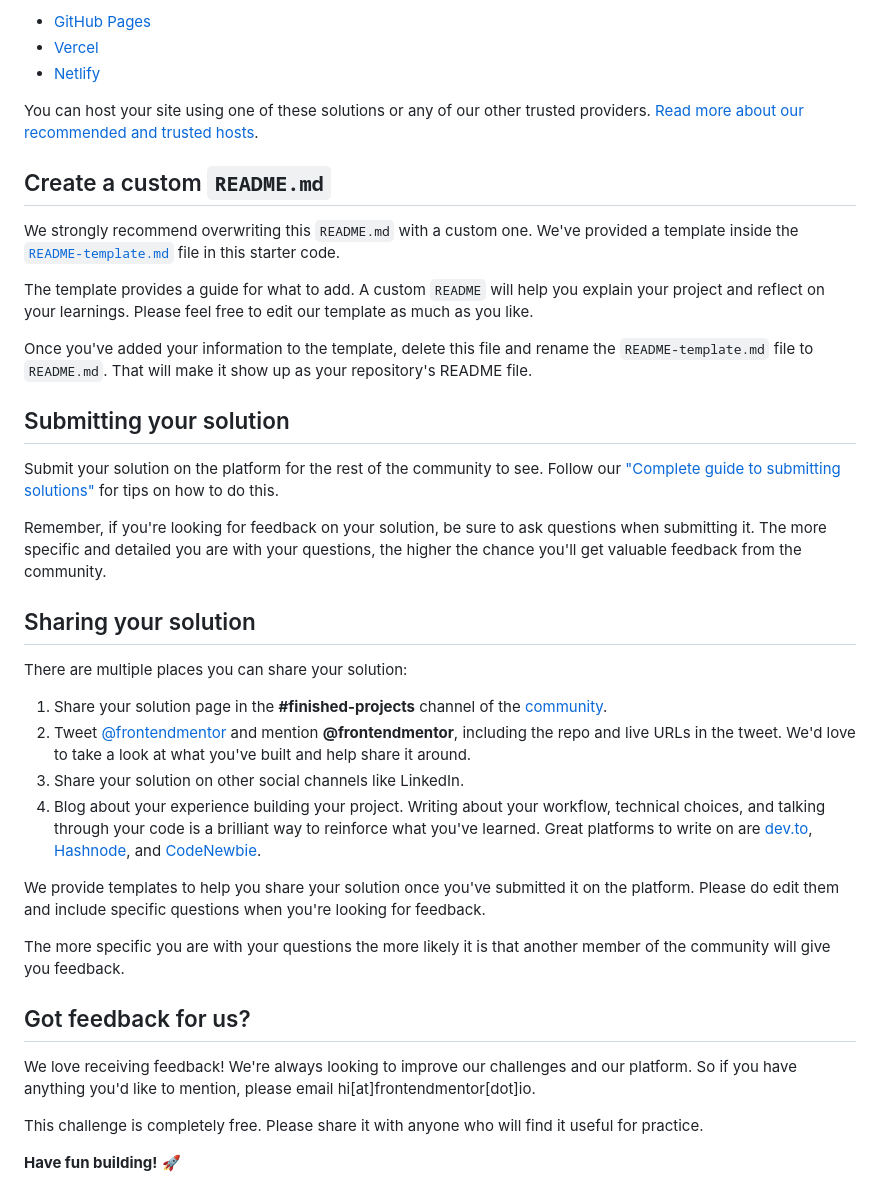
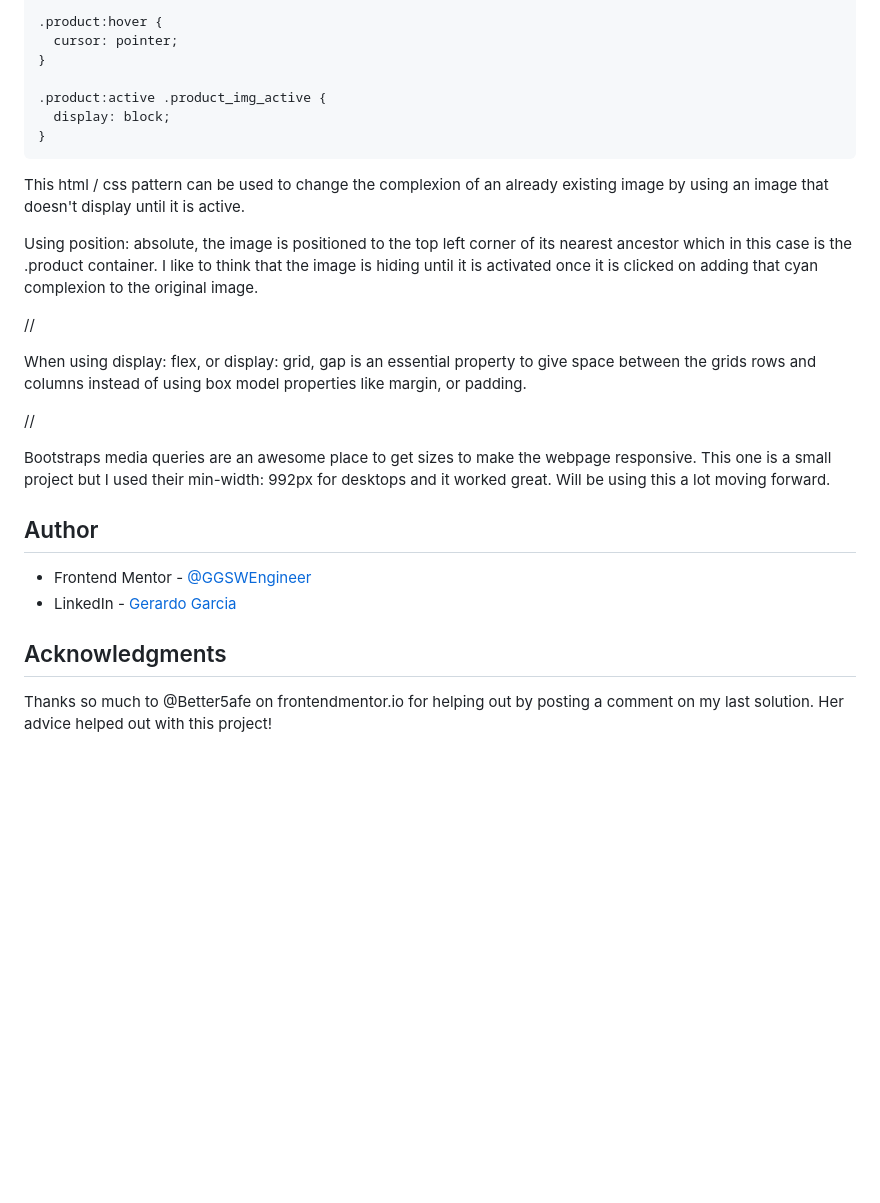
Before and after one commit to GGSWEngineer/NFT-Preview-Card-Component, a Markdown page: README.md, the part around the change printed below. Rendered like a GitHub page; blank space fills up the shorter version.

````diff
--- a/README.md
+++ b/README.md
@@ -52,41 +76,31 @@ As mentioned above, there are many ways to host your project for free. Our recom
 
-- [GitHub Pages](https://pages.github.com/)
-- [Vercel](https://vercel.com/)
-- [Netlify](https://www.netlify.com/)
+.product:hover {
+  cursor: pointer;
+}
 
-You can host your site using one of these solutions or any of our other trusted providers. [Read more about our recommended and trusted hosts](https://medium.com/frontend-mentor/frontend-mentor-trusted-hosting-providers-bf000dfebe).
+.product:active .product_img_active {
+  display: block;
+}
+```
+This html / css pattern can be used to change the complexion of an already existing image by using an image that doesn't display until it is active.
 
-## Create a custom `README.md`
+Using position: absolute, the image is positioned to the top left corner of its nearest ancestor which in this case is the .product container. I like to think that the image is hiding until it is activated once it is clicked on adding that cyan complexion to the original image.
 
-We strongly recommend overwriting this `README.md` with a custom one. We've provided a template inside the [`README-template.md`](./README-template.md) file in this starter code.
+//
 
-The template provides a guide for what to add. A custom `README` will help you explain your project and reflect on your learnings. Please feel free to edit our template as much as you like.
+When using display: flex, or display: grid,  gap is an essential property to give space between the grids rows and columns instead of using box model properties like margin, or padding.
 
-Once you've added your information to the template, delete this file and rename the `README-template.md` file to `README.md`. That will make it show up as your repository's README file.
+//
 
-## Submitting your solution
+Bootstraps media queries are an awesome place to get sizes to make the webpage responsive. This one is a small project but I used their min-width: 992px for desktops and it worked great. Will be using this a lot moving forward.
 
-Submit your solution on the platform for the rest of the community to see. Follow our ["Complete guide to submitting solutions"](https://medium.com/frontend-mentor/a-complete-guide-to-submitting-solutions-on-frontend-mentor-ac6384162248) for tips on how to do this.
 
-Remember, if you're looking for feedback on your solution, be sure to ask questions when submitting it. The more specific and detailed you are with your questions, the higher the chance you'll get valuable feedback from the community.
+## Author
 
-## Sharing your solution
+- Frontend Mentor - [@GGSWEngineer](https://www.frontendmentor.io/profile/GGSWEngineer)
+- LinkedIn - [Gerardo Garcia](www.linkedin.com/in/gerardo-garcia-19a794275)
 
-There are multiple places you can share your solution:
 
-1. Share your solution page in the **#finished-projects** channel of the [community](https://www.frontendmentor.io/community).
-2. Tweet [@frontendmentor](https://twitter.com/frontendmentor) and mention **@frontendmentor**, including the repo and live URLs in the tweet. We'd love to take a look at what you've built and help share it around.
-3. Share your solution on other social channels like LinkedIn.
-4. Blog about your experience building your project. Writing about your workflow, technical choices, and talking through your code is a brilliant way to reinforce what you've learned. Great platforms to write on are [dev.to](https://dev.to/), [Hashnode](https://hashnode.com/), and [CodeNewbie](https://community.codenewbie.org/).
+## Acknowledgments
 
-We provide templates to help you share your solution once you've submitted it on the platform. Please do edit them and include specific questions when you're looking for feedback.
-
-The more specific you are with your questions the more likely it is that another member of the community will give you feedback.
-
-## Got feedback for us?
-
-We love receiving feedback! We're always looking to improve our challenges and our platform. So if you have anything you'd like to mention, please email hi[at]frontendmentor[dot]io.
-
-This challenge is completely free. Please share it with anyone who will find it useful for practice.
-
-**Have fun building!** 🚀
+Thanks so much to @Better5afe on frontendmentor.io for helping out by posting a comment on my last solution. Her advice helped out with this project!
````
Also changed, not shown: other parts of README.md (+53 -29 lines), README-template.md (deleted, +0 -94 lines).
